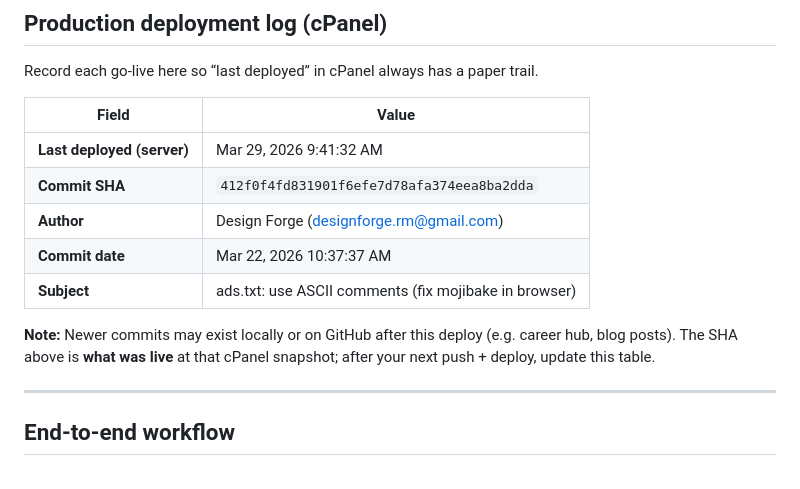
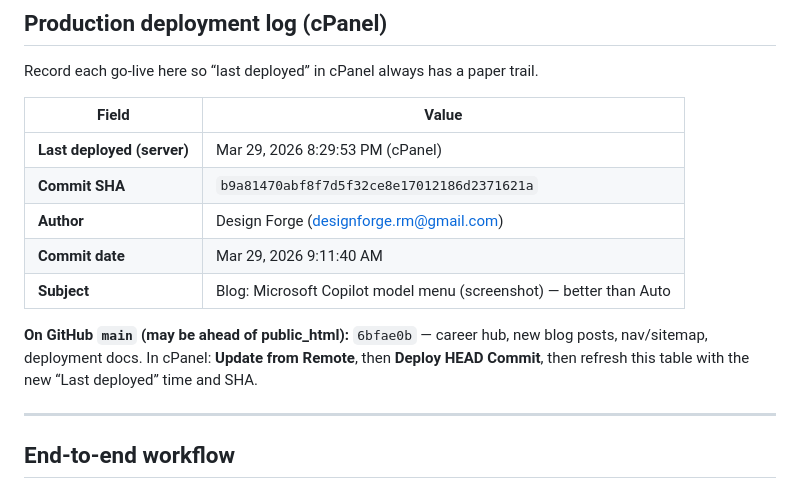
Before and after one commit to dfrm25/AIcareertransition.com, a Markdown page: DEPLOYMENT.md, the part around the change. Drawn GitHub-style.

Commit message:
DEPLOYMENT.md: log last cPanel deploy (b9a8147); note 6bfae0b pending deploy
Made-with: Cursor

```diff
--- a/DEPLOYMENT.md
+++ b/DEPLOYMENT.md
@@ -10,13 +10,13 @@ Record each go-live here so “last deployed” in cPanel always has a paper tra
 
 | Field | Value |
 |--------|--------|
-| **Last deployed (server)** | Mar 29, 2026 9:41:32 AM |
-| **Commit SHA** | `412f0f4fd831901f6efe7d78afa374eea8ba2dda` |
+| **Last deployed (server)** | Mar 29, 2026 8:29:53 PM (cPanel) |
+| **Commit SHA** | `b9a81470abf8f7d5f32ce8e17012186d2371621a` |
 | **Author** | Design Forge (designforge.rm@gmail.com) |
-| **Commit date** | Mar 22, 2026 10:37:37 AM |
-| **Subject** | ads.txt: use ASCII comments (fix mojibake in browser) |
+| **Commit date** | Mar 29, 2026 9:11:40 AM |
+| **Subject** | Blog: Microsoft Copilot model menu (screenshot) — better than Auto |
 
-**Note:** Newer commits may exist locally or on GitHub after this deploy (e.g. career hub, blog posts). The SHA above is **what was live** at that cPanel snapshot; after your next push + deploy, update this table.
+**On GitHub `main` (may be ahead of public_html):** `6bfae0b` — career hub, new blog posts, nav/sitemap, deployment docs. In cPanel: **Update from Remote**, then **Deploy HEAD Commit**, then refresh this table with the new “Last deployed” time and SHA.
 
 ---
 
```
